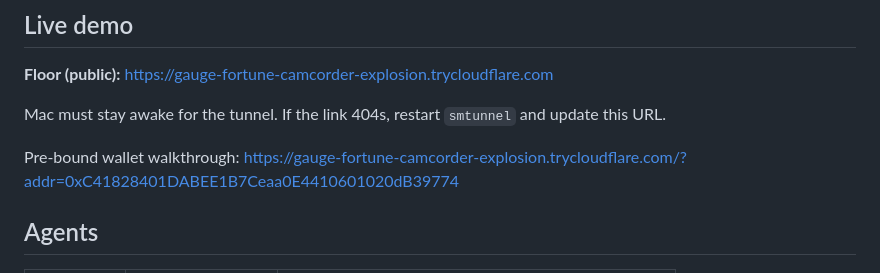
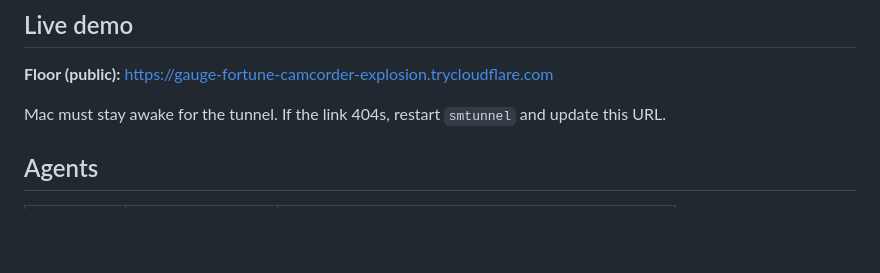
Before and after one commit to CryptoCT01/Smart-money-floor, a Markdown page: README.md, the part around the change. Rendered like a GitHub page; blank space fills up the shorter version.

Commit message:
docs: drop pre-bound wallet URL from live demo section.

```diff
--- a/README.md
+++ b/README.md
@@ -9,8 +9,6 @@ Find → compare → hire BSC specialists from **live** public APIs. Hire is **$
 **Floor (public):** https://gauge-fortune-camcorder-explosion.trycloudflare.com
 
 Mac must stay awake for the tunnel. If the link 404s, restart `smtunnel` and update this URL.
-
-Pre-bound wallet walkthrough: https://gauge-fortune-camcorder-explosion.trycloudflare.com/?addr=0xC41828401DABEE1B7Ceaa0E4410601020dB39774
 
 
 ## Agents
```
